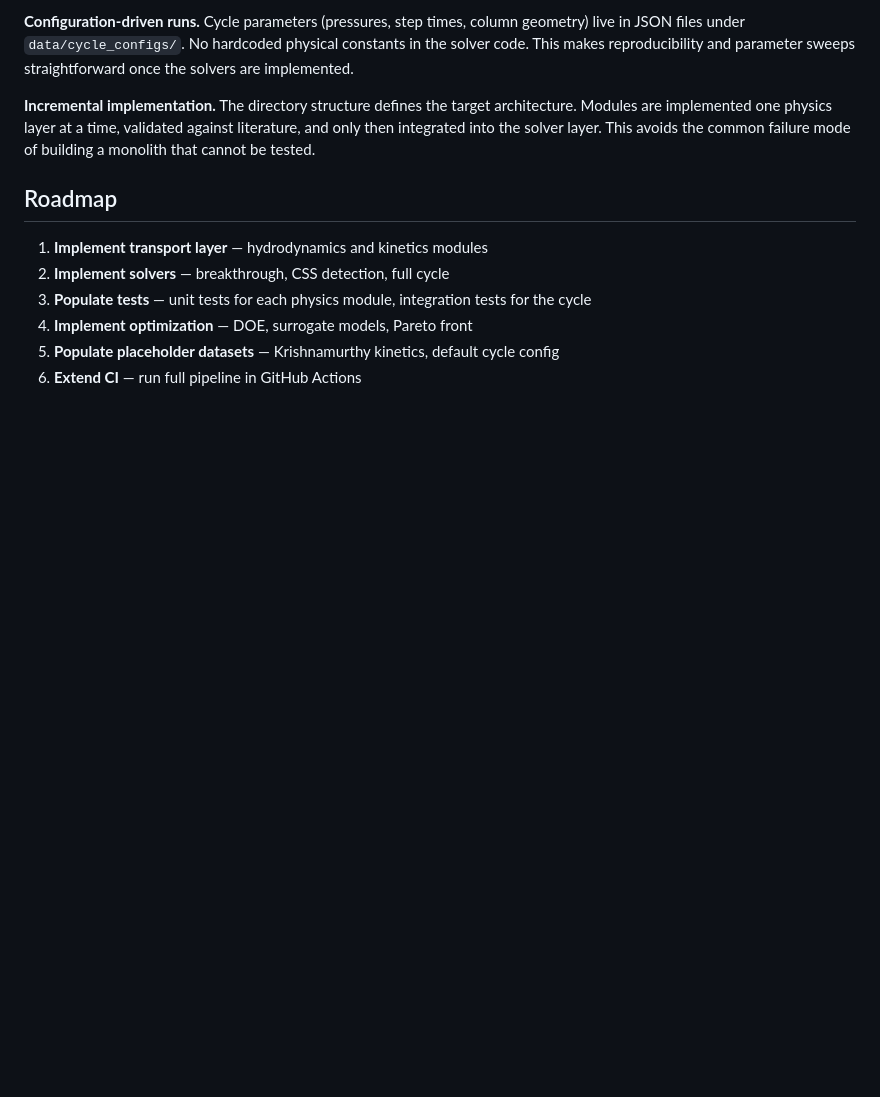
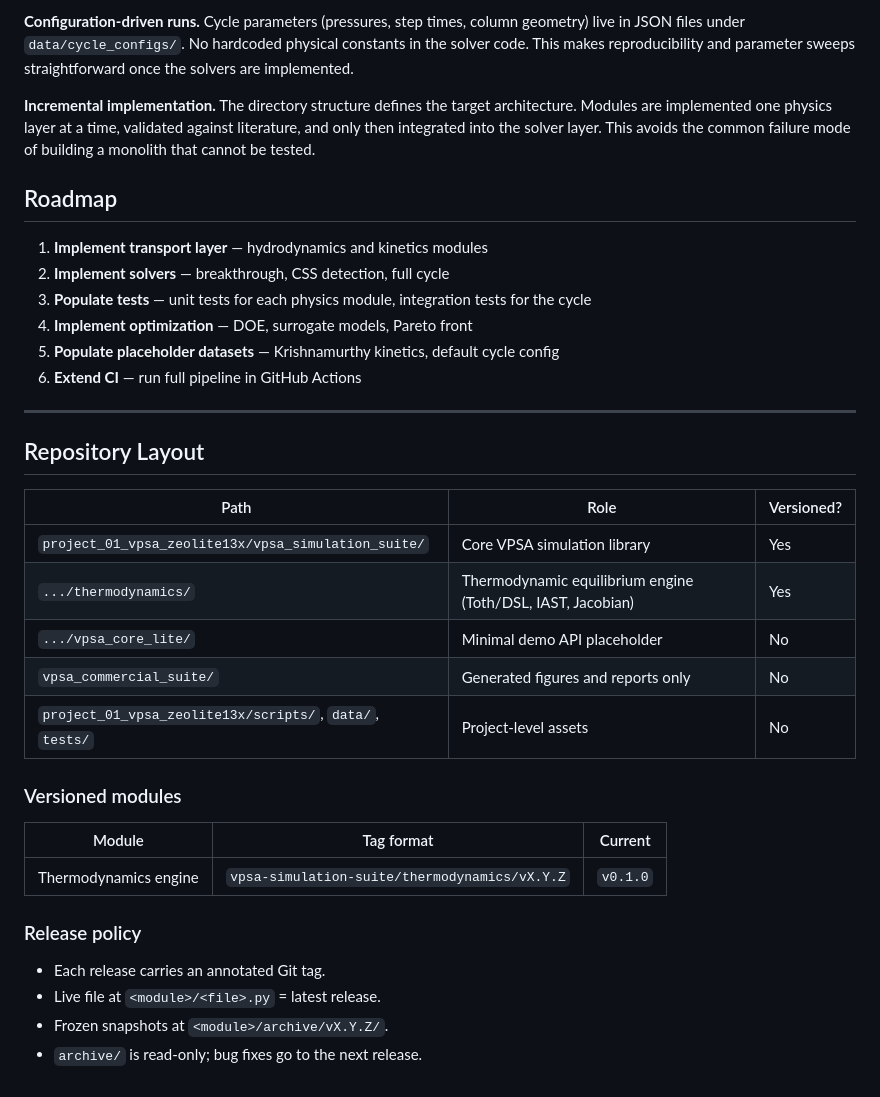
Before and after one commit to MahdiOftadeh/CCUS-Portfolio, a Markdown page: ARCHITECTURE.md, the part around the change. Drawn GitHub-style; blank space fills up the shorter version.

Commit message:
docs(architecture): clarify layout, versioning, and archive policy
Document the versioned thermodynamics module, tag naming convention, and the read-only archive policy that guarantees reproducibility.

```diff
--- a/ARCHITECTURE.md
+++ b/ARCHITECTURE.md
@@ -214,3 +214,28 @@ avoids the common failure mode of building a monolith that cannot be tested.
 4. **Implement optimization** — DOE, surrogate models, Pareto front
 5. **Populate placeholder datasets** — Krishnamurthy kinetics, default cycle config
 6. **Extend CI** — run full pipeline in GitHub Actions
+
+---
+
+## Repository Layout
+
+| Path | Role | Versioned? |
+|---|---|---|
+| `project_01_vpsa_zeolite13x/vpsa_simulation_suite/` | Core VPSA simulation library | Yes |
+| `.../thermodynamics/` | Thermodynamic equilibrium engine (Toth/DSL, IAST, Jacobian) | Yes |
+| `.../vpsa_core_lite/` | Minimal demo API placeholder | No |
+| `vpsa_commercial_suite/` | Generated figures and reports only | No |
+| `project_01_vpsa_zeolite13x/scripts/`, `data/`, `tests/` | Project-level assets | No |
+
+### Versioned modules
+
+| Module | Tag format | Current |
+|---|---|---|
+| Thermodynamics engine | `vpsa-simulation-suite/thermodynamics/vX.Y.Z` | `v0.1.0` |
+
+### Release policy
+
+- Each release carries an annotated Git tag.
+- Live file at `<module>/<file>.py` = latest release.
+- Frozen snapshots at `<module>/archive/vX.Y.Z/`.
+- `archive/` is read-only; bug fixes go to the next release.
```
